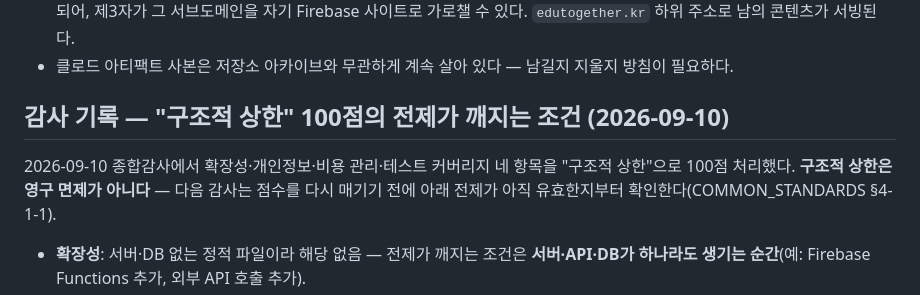
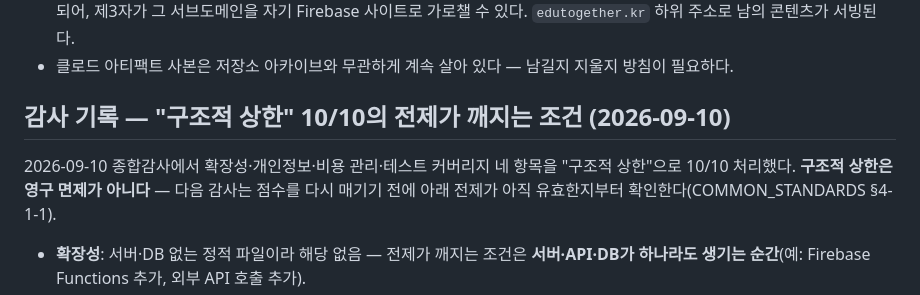
Before and after one commit to edutogether/inky-calculator, a Markdown page: .claude/rules/app.md, the part around the change. GitHub-like rendering.

```diff
--- a/.claude/rules/app.md
+++ b/.claude/rules/app.md
@@ -568,10 +568,10 @@ Firebase로 옮긴 뒤로는 예약 작업이 저장소를 아카이브하는
   Firebase 사이트로 가로챌 수 있다. `edutogether.kr` 하위 주소로 남의 콘텐츠가 서빙된다.
 - 클로드 아티팩트 사본은 저장소 아카이브와 무관하게 계속 살아 있다 — 남길지 지울지 방침이 필요하다.
 
-## 감사 기록 — "구조적 상한" 100점의 전제가 깨지는 조건 (2026-09-10)
+## 감사 기록 — "구조적 상한" 10/10의 전제가 깨지는 조건 (2026-09-10)
 
 2026-09-10 종합감사에서 확장성·개인정보·비용 관리·테스트 커버리지 네 항목을 "구조적
-상한"으로 100점 처리했다. **구조적 상한은 영구 면제가 아니다** — 다음 감사는 점수를
+상한"으로 10/10 처리했다. **구조적 상한은 영구 면제가 아니다** — 다음 감사는 점수를
 다시 매기기 전에 아래 전제가 아직 유효한지부터 확인한다(COMMON_STANDARDS §4-1-1).
 
 - **확장성**: 서버·DB 없는 정적 파일이라 해당 없음 — 전제가 깨지는 조건은
```
Also changed, not shown: _docs/CHANGELOG.md (+1 -1 lines), _docs/archive/tags-20260910.md (+1 -1 lines).
